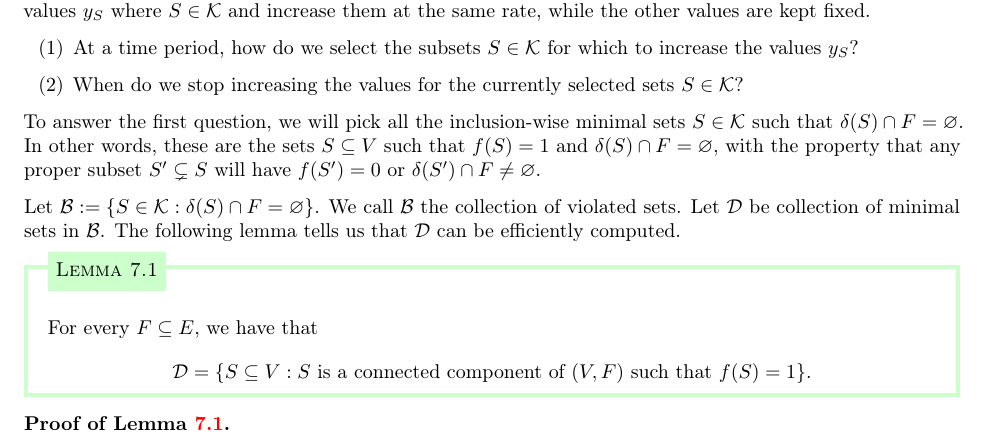
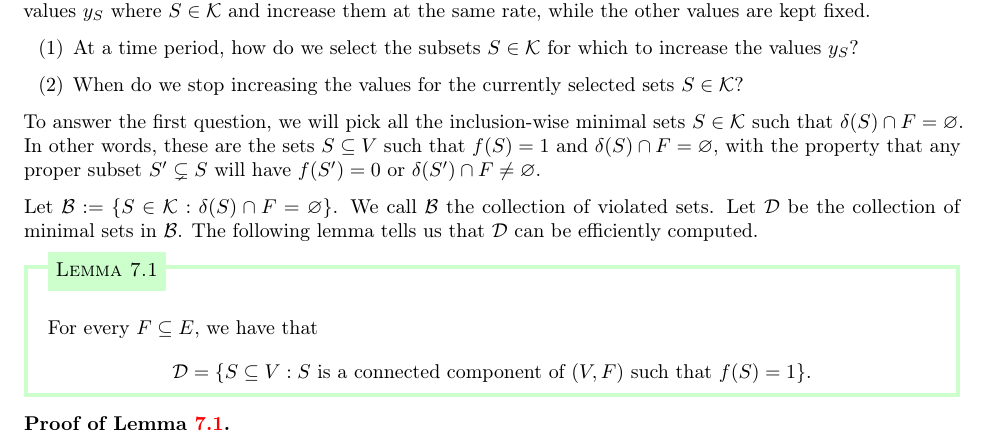
Before and after one commit to mltlee/Course-Notes, a LaTeX document (1231 - Winter 2023/CO 353 - Computational Discrete Optimization/co353.tex, which reads 1231 - Winter 2023/CO 353 - Computational Discrete Optimization/353chap07.tex): part of page 32 of 33, cut so that both start at the same text. Compiled offline with pdfLaTeX.

Commit message:
Fix grammar issues

```diff
--- a/1231 - Winter 2023/CO 353 - Computational Discrete Optimization/353chap07.tex
+++ b/1231 - Winter 2023/CO 353 - Computational Discrete Optimization/353chap07.tex
@@ -241,7 +241,7 @@ $f(S') = 0$ or $\delta(S') \cap F \neq \varnothing$.
 
 Let $\mathcal{B} := \{S \in \mathcal{K} : \delta(S) \cap F = \varnothing\}$.
 We call $\mathcal{B}$ the collection of violated sets. Let
-$\mathcal{D}$ be collection of minimal sets in $\mathcal{B}$. The following
+$\mathcal{D}$ be the collection of minimal sets in $\mathcal{B}$. The following
 lemma tells us that $\mathcal{D}$ can be efficiently computed.
 
 \begin{lemma}{lemma:7.1}
```
Also changed, not shown: 1231 - Winter 2023/CO 353 - Computational Discrete Optimization/co353.pdf.
